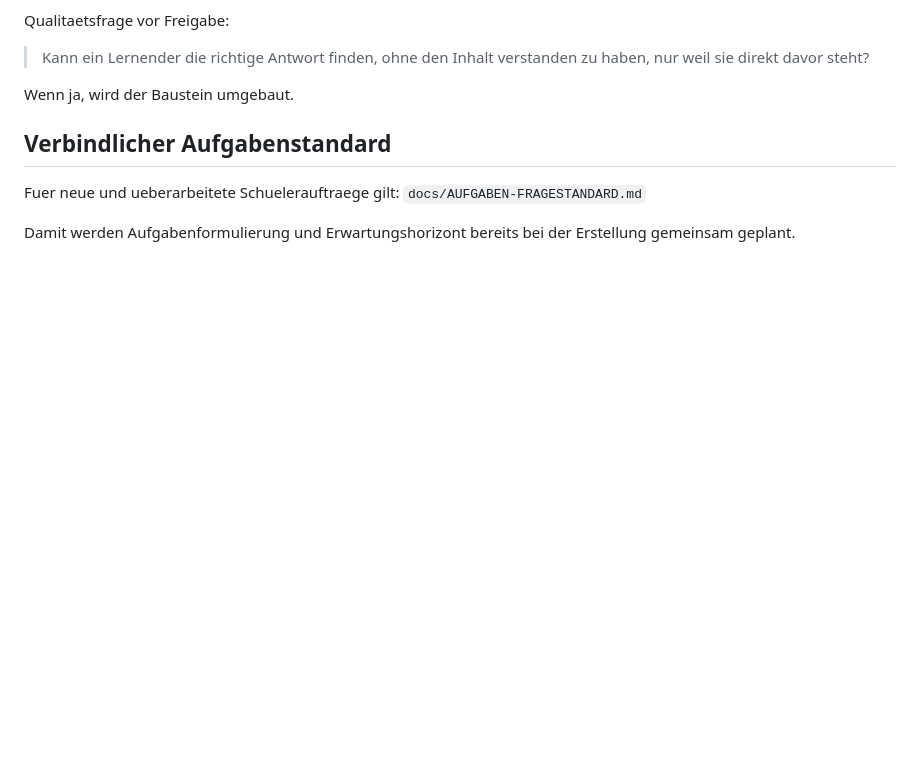
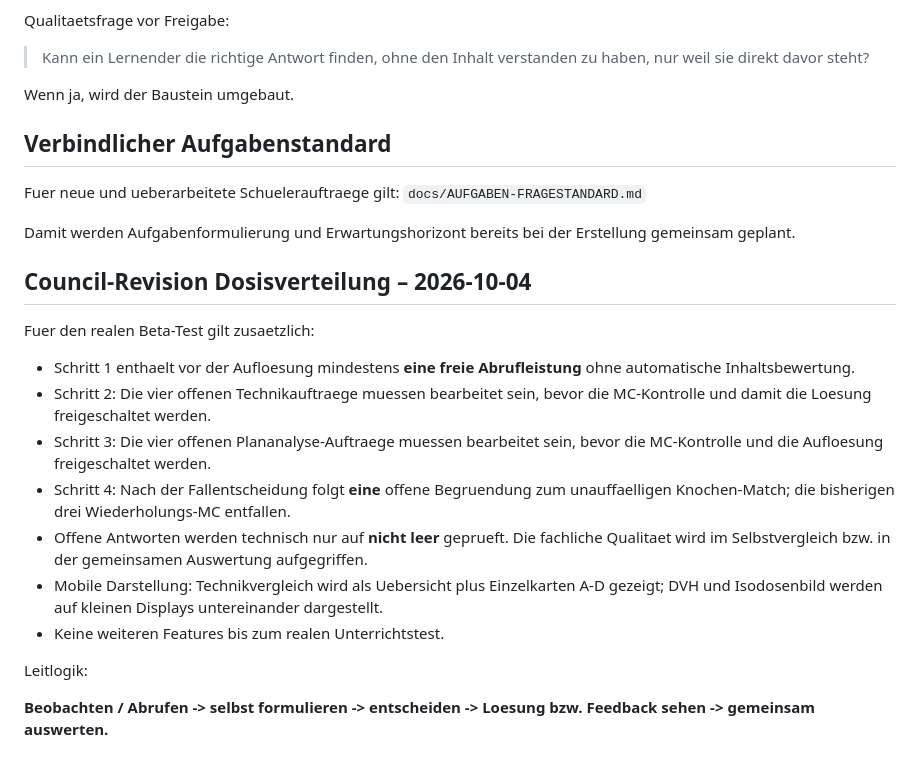
Before and after one commit to meese18-byte/mtr-rt-lernapp, a Markdown page: docs/BETA-3LJ-DOSIS-QM.md, the part around the change. GitHub-like rendering; blank space fills up the shorter version.

Commit message:
docs: record council revision rules for dose beta

```diff
--- a/docs/BETA-3LJ-DOSIS-QM.md
+++ b/docs/BETA-3LJ-DOSIS-QM.md
@@ -180,3 +180,20 @@ Fuer neue und ueberarbeitete Schuelerauftraege gilt:
 `docs/AUFGABEN-FRAGESTANDARD.md`
 
 Damit werden Aufgabenformulierung und Erwartungshorizont bereits bei der Erstellung gemeinsam geplant.
+
+
+## Council-Revision Dosisverteilung – 2026-10-04
+
+Fuer den realen Beta-Test gilt zusaetzlich:
+
+- Schritt 1 enthaelt vor der Aufloesung mindestens **eine freie Abrufleistung** ohne automatische Inhaltsbewertung.
+- Schritt 2: Die vier offenen Technikauftraege muessen bearbeitet sein, bevor die MC-Kontrolle und damit die Loesung freigeschaltet werden.
+- Schritt 3: Die vier offenen Plananalyse-Auftraege muessen bearbeitet sein, bevor die MC-Kontrolle und die Aufloesung freigeschaltet werden.
+- Schritt 4: Nach der Fallentscheidung folgt **eine** offene Begruendung zum unauffaelligen Knochen-Match; die bisherigen drei Wiederholungs-MC entfallen.
+- Offene Antworten werden technisch nur auf **nicht leer** geprueft. Die fachliche Qualitaet wird im Selbstvergleich bzw. in der gemeinsamen Auswertung aufgegriffen.
+- Mobile Darstellung: Technikvergleich wird als Uebersicht plus Einzelkarten A-D gezeigt; DVH und Isodosenbild werden auf kleinen Displays untereinander dargestellt.
+- Keine weiteren Features bis zum realen Unterrichtstest.
+
+Leitlogik:
+
+**Beobachten / Abrufen -> selbst formulieren -> entscheiden -> Loesung bzw. Feedback sehen -> gemeinsam auswerten.**
```
